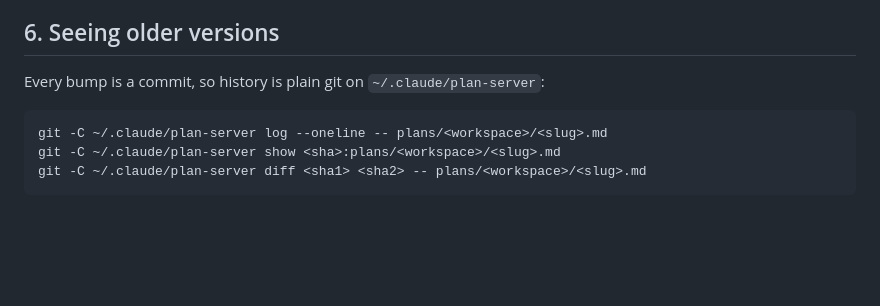
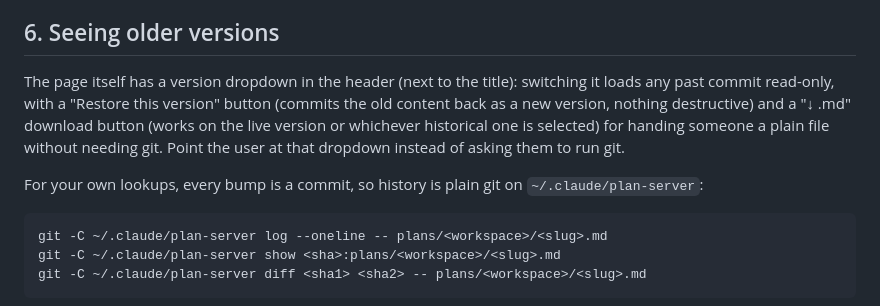
Before and after one commit to NikkyAmresh/redline, a Markdown page: skill/SKILL.md, the part around the change. GitHub-like rendering; blank space fills up the shorter version.

Commit message:
SKILL: point users at the version dropdown/restore/download UI, not raw git

````diff
--- a/skill/SKILL.md
+++ b/skill/SKILL.md
@@ -112,7 +112,9 @@ When the user approves, implement phase by phase and keep the plan current: tick
 
 ## 6. Seeing older versions
 
-Every bump is a commit, so history is plain git on `~/.claude/plan-server`:
+The page itself has a version dropdown in the header (next to the title): switching it loads any past commit read-only, with a "Restore this version" button (commits the old content back as a new version, nothing destructive) and a "↓ .md" download button (works on the live version or whichever historical one is selected) for handing someone a plain file without needing git. Point the user at that dropdown instead of asking them to run git.
+
+For your own lookups, every bump is a commit, so history is plain git on `~/.claude/plan-server`:
 
 ```
 git -C ~/.claude/plan-server log --oneline -- plans/<workspace>/<slug>.md
````
